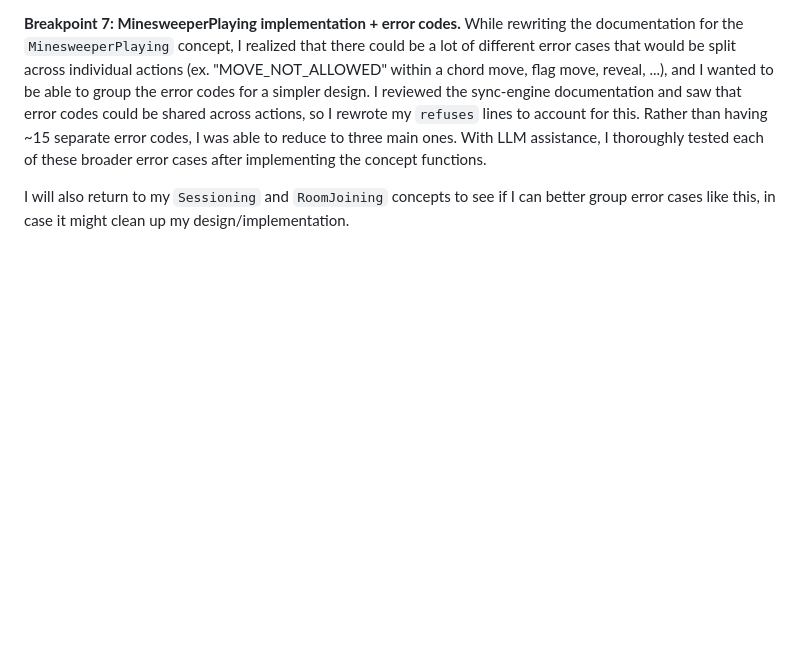
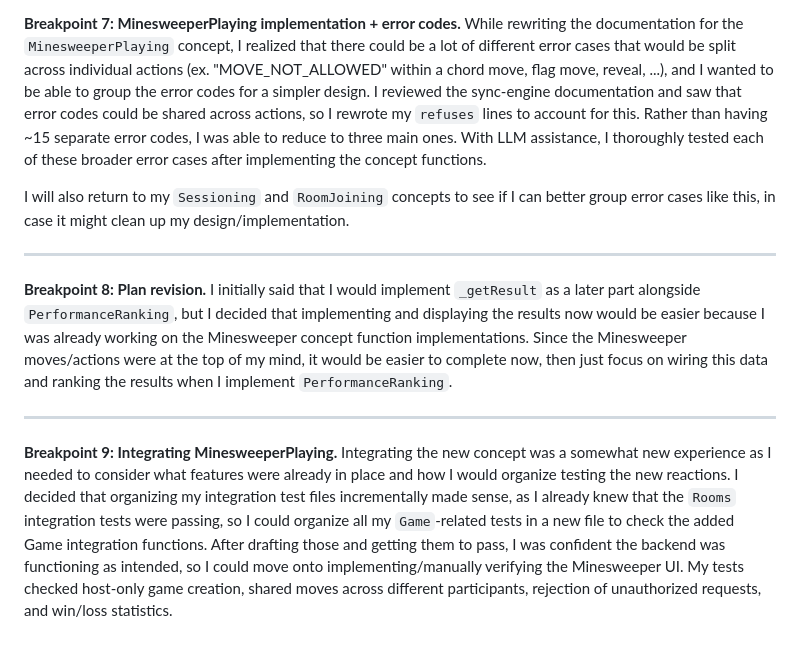
Before and after one commit to jkozak30/6104, a Markdown page: reflections/personal-design-notebook.md, the part around the change. GitHub-like rendering; blank space fills up the shorter version.

Commit message:
[p2] add minesweeper integration reflections

```diff
--- a/reflections/personal-design-notebook.md
+++ b/reflections/personal-design-notebook.md
@@ -101,3 +101,11 @@ With the extended view, I added new integration tests to check the lobby respons
 **Breakpoint 7: MinesweeperPlaying implementation + error codes.** While rewriting the documentation for the `MinesweeperPlaying` concept, I realized that there could be a lot of different error cases that would be split across individual actions (ex. "MOVE_NOT_ALLOWED" within a chord move, flag move, reveal, ...), and I wanted to be able to group the error codes for a simpler design. I reviewed the sync-engine documentation and saw that error codes could be shared across actions, so I rewrote my `refuses` lines to account for this. Rather than having ~15 separate error codes, I was able to reduce to three main ones. With LLM assistance, I thoroughly tested each of these broader error cases after implementing the concept functions.
 
 I will also return to my `Sessioning` and `RoomJoining` concepts to see if I can better group error cases like this, in case it might clean up my design/implementation.
+
+<hr>
+
+**Breakpoint 8: Plan revision.** I initially said that I would implement `_getResult` as a later part alongside `PerformanceRanking`, but I decided that implementing and displaying the results now would be easier because I was already working on the Minesweeper concept function implementations. Since the Minesweeper moves/actions were at the top of my mind, it would be easier to complete now, then just focus on wiring this data and ranking the results when I implement `PerformanceRanking`.
+
+<hr>
+
+**Breakpoint 9: Integrating MinesweeperPlaying.** Integrating the new concept was a somewhat new experience as I needed to consider what features were already in place and how I would organize testing the new reactions. I decided that organizing my integration test files incrementally made sense, as I already knew that the `Rooms` integration tests were passing, so I could organize all my `Game`-related tests in a new file to check the added Game integration functions. After drafting those and getting them to pass, I was confident the backend was functioning as intended, so I could move onto implementing/manually verifying the Minesweeper UI. My tests checked host-only game creation, shared moves across different participants, rejection of unauthorized requests, and win/loss statistics.
```
